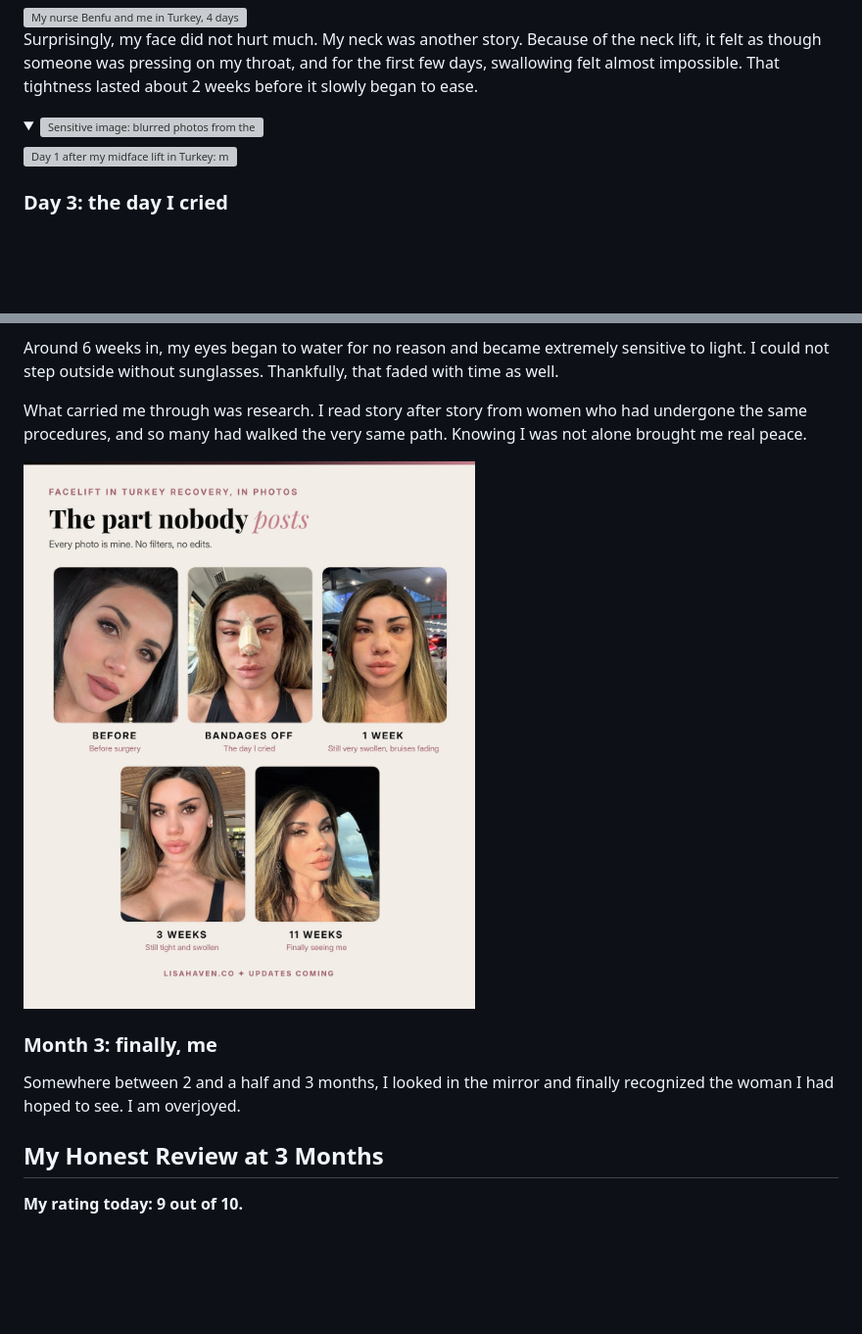
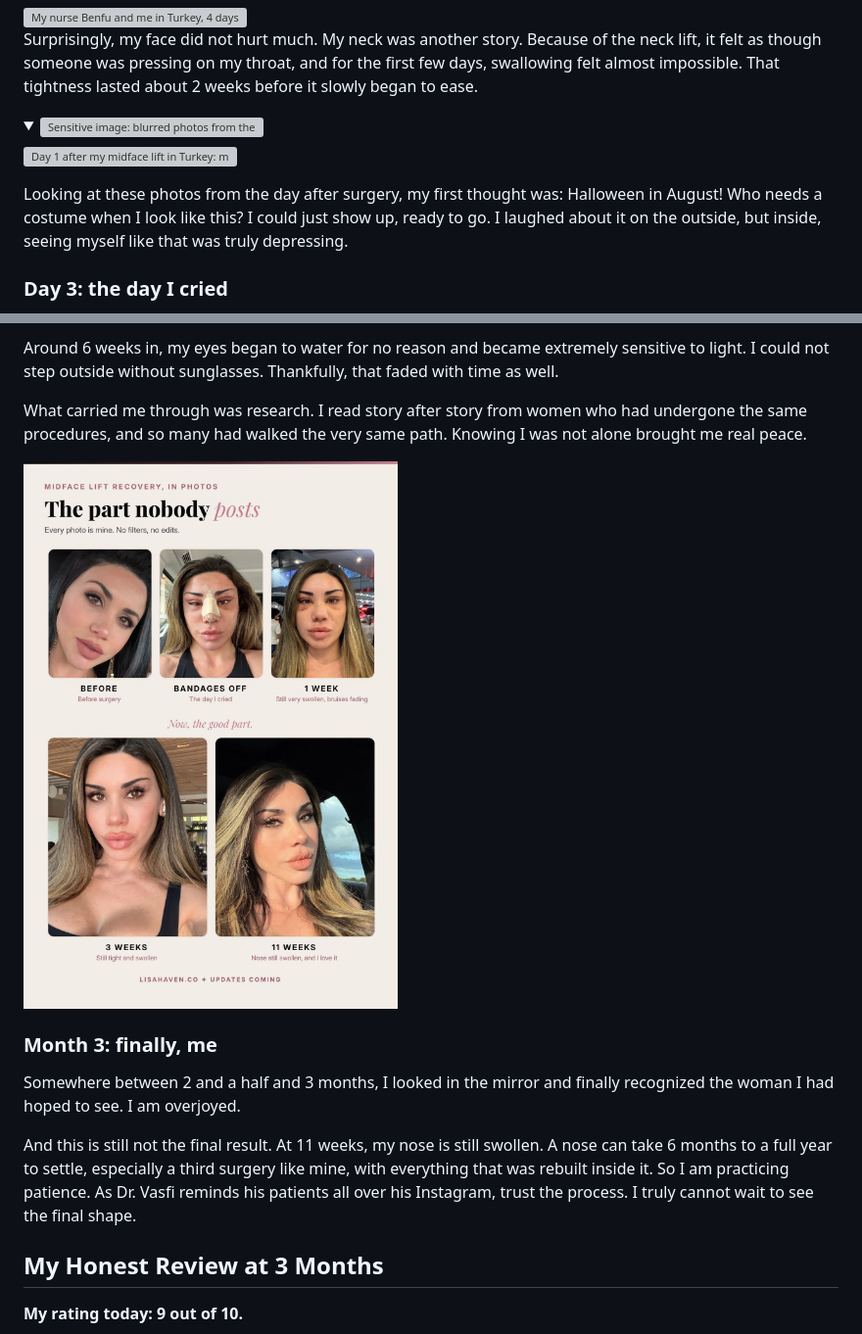
Before and after one commit to lisahaven19/lisa-haven-blog, a Markdown page: _posts/2026-11-11-midface-lift-in-turkey-review.md, 2 parts joined by grey strips. Shown at 98% size. GitHub-like rendering; pictures changed too: images/uploads/facelift-in-turkey-review-recovery-photos.jpg; folded sections open; blank space fills up the shorter version; grey boxes are pictures that could not be loaded.

```diff
--- a/_posts/2026-11-11-midface-lift-in-turkey-review.md
+++ b/_posts/2026-11-11-midface-lift-in-turkey-review.md
@@ -178,6 +178,8 @@ Surprisingly, my face did not hurt much. My neck was another story. Because of t
 
 <details style="margin:24px 0;"><summary onclick="this.style.display='none'" style="list-style:none;cursor:pointer;"><img src="/images/uploads/facelift-in-turkey-review-day-1-blurred.jpg" alt="Sensitive image: blurred photos from the day after my surgery. Tap to view." style="width:100%;height:auto;display:block;"></summary><img src="/images/uploads/facelift-in-turkey-review-day-1.jpg" alt="Day 1 after my midface lift in Turkey: my face taped and bandaged, and the stitches under my chin from the neck lift." style="width:100%;height:auto;display:block;"></details>
 
+Looking at these photos from the day after surgery, my first thought was: Halloween in August! Who needs a costume when I look like this? I could just show up, ready to go. I laughed about it on the outside, but inside, seeing myself like that was truly depressing.
+
 ### Day 3: the day I cried
 
 This was the day my bandages came off. My face was enormously swollen, my nose looked unrecognizable and 1 eye had crossed. I had never seen myself that way, and I truly believed something had gone wrong.
@@ -205,6 +207,8 @@ What carried me through was research. I read story after story from women who ha
 ### Month 3: finally, me
 
 Somewhere between 2 and a half and 3 months, I looked in the mirror and finally recognized the woman I had hoped to see. I am overjoyed.
+
+And this is still not the final result. At 11 weeks, my nose is still swollen. A nose can take 6 months to a full year to settle, especially a third surgery like mine, with everything that was rebuilt inside it. So I am practicing patience. As Dr. Vasfi reminds his patients all over his Instagram, trust the process. I truly cannot wait to see the final shape.
 
 ## My Honest Review at 3 Months
 
```
Also changed, not shown: 1 other file.
